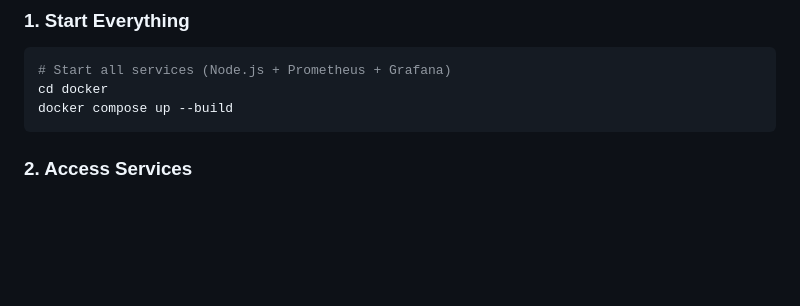
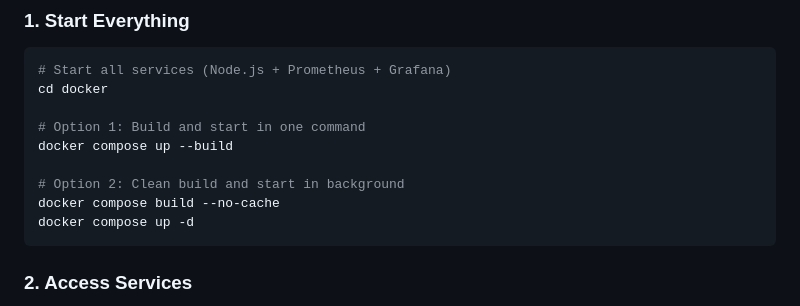
Before and after one commit to rajeshn95/metrics, a Markdown page: README.md, the part around the change. Drawn GitHub-style; blank space fills up the shorter version.

Commit message:
Update README with additional Docker compose commands for building and starting services, including options for clean builds and background execution.

````diff
--- a/README.md
+++ b/README.md
@@ -34,7 +34,13 @@ metrics/
 ```bash
 # Start all services (Node.js + Prometheus + Grafana)
 cd docker
+
+# Option 1: Build and start in one command
 docker compose up --build
+
+# Option 2: Clean build and start in background
+docker compose build --no-cache
+docker compose up -d
 ```
 
 ### 2. Access Services
````
